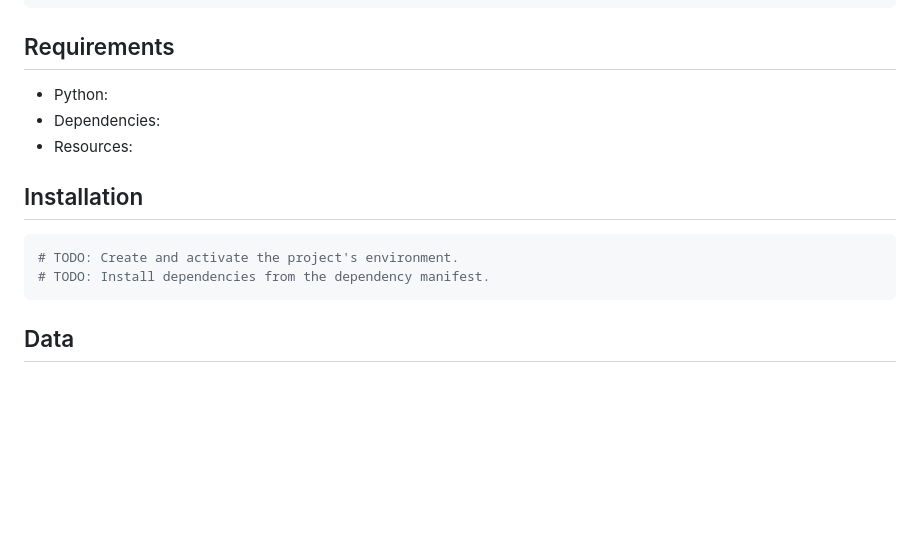
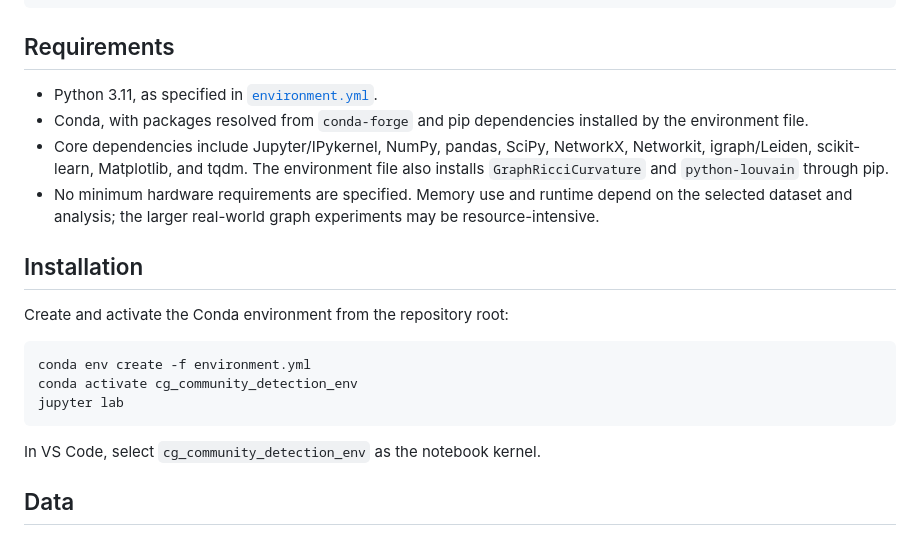
Before and after one commit to Avin-Kolahdooz/curvature-guided-community-detection, a Markdown page: README.md, the part around the change. Rendered like a GitHub page; blank space fills up the shorter version.

Commit message:
updated requirements and installation information

````diff
--- a/README.md
+++ b/README.md
@@ -57,18 +57,22 @@ This is research software. Results and workflows may depend on the datasets, pac
 
 ## Requirements
 
-- Python: <!-- TODO: Add the tested Python version or supported version range. -->
-- Dependencies: <!-- TODO: Link to `requirements.txt`, `environment.yml`, or another maintained environment file. -->
-- Resources: <!-- TODO: Note expected memory, runtime, and hardware, especially for the larger datasets. -->
+- Python 3.11, as specified in [`environment.yml`](environment.yml).
+- Conda, with packages resolved from `conda-forge` and pip dependencies installed by the environment file.
+- Core dependencies include Jupyter/IPykernel, NumPy, pandas, SciPy, NetworkX, Networkit, igraph/Leiden, scikit-learn, Matplotlib, and tqdm. The environment file also installs `GraphRicciCurvature` and `python-louvain` through pip.
+- No minimum hardware requirements are specified. Memory use and runtime depend on the selected dataset and analysis; the larger real-world graph experiments may be resource-intensive.
 
 ## Installation
 
-<!-- TODO: Add tested setup commands after choosing and adding a dependency manifest. -->
+Create and activate the Conda environment from the repository root:
 
 ```bash
-# TODO: Create and activate the project's environment.
-# TODO: Install dependencies from the dependency manifest.
+conda env create -f environment.yml
+conda activate cg_community_detection_env
+jupyter lab
 ```
+
+In VS Code, select `cg_community_detection_env` as the notebook kernel.
 
 ## Data
 
````
